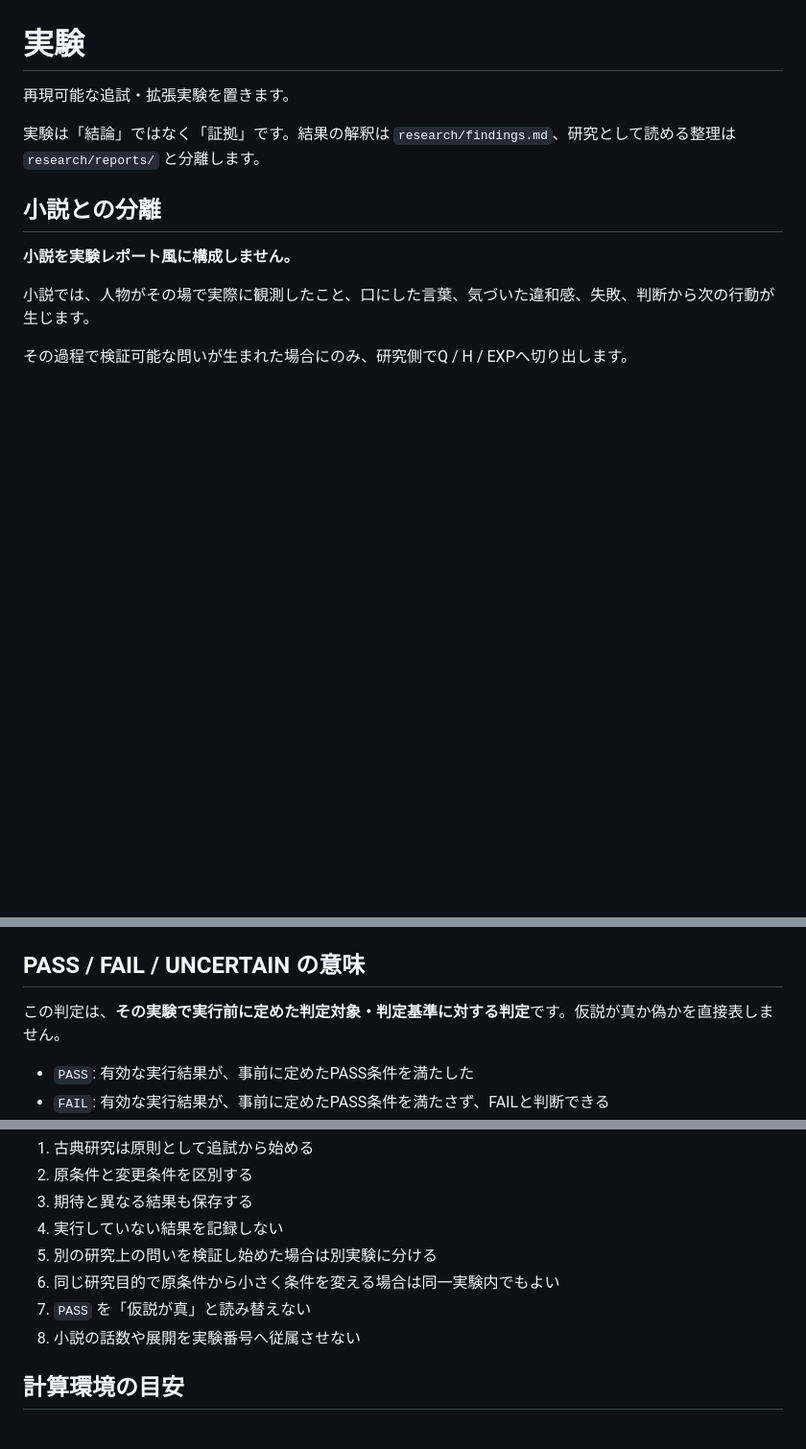
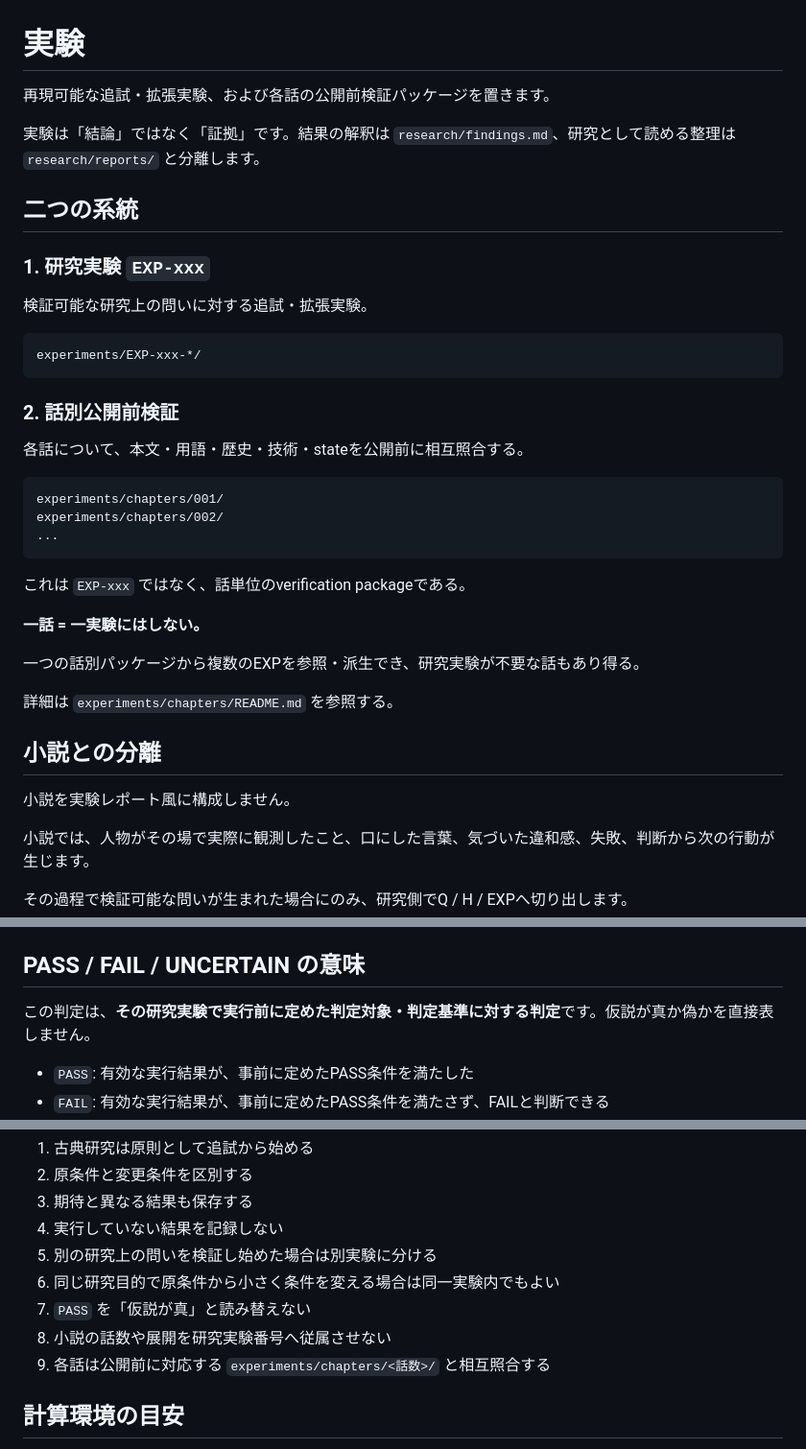
Before and after one commit to Unjuno/tensei-neural-network, a Markdown page: experiments/README.md, 3 parts joined by grey strips. Shown at 96% size. Drawn GitHub-style; blank space fills up the shorter version.

Commit message:
話別公開前検証と研究EXPを分離

````diff
--- a/experiments/README.md
+++ b/experiments/README.md
@@ -1,12 +1,40 @@
 # 実験
 
-再現可能な追試・拡張実験を置きます。
+再現可能な追試・拡張実験、および各話の公開前検証パッケージを置きます。
 
 実験は「結論」ではなく「証拠」です。結果の解釈は `research/findings.md`、研究として読める整理は `research/reports/` と分離します。
 
+## 二つの系統
+
+### 1. 研究実験 `EXP-xxx`
+
+検証可能な研究上の問いに対する追試・拡張実験。
+
+```text
+experiments/EXP-xxx-*/
+```
+
+### 2. 話別公開前検証
+
+各話について、本文・用語・歴史・技術・stateを公開前に相互照合する。
+
+```text
+experiments/chapters/001/
+experiments/chapters/002/
+...
+```
+
+これは `EXP-xxx` ではなく、話単位のverification packageである。
+
+**一話 = 一実験にはしない。**
+
+一つの話別パッケージから複数のEXPを参照・派生でき、研究実験が不要な話もあり得る。
+
+詳細は `experiments/chapters/README.md` を参照する。
+
 ## 小説との分離
 
-**小説を実験レポート風に構成しません。**
+小説を実験レポート風に構成しません。
 
 小説では、人物がその場で実際に観測したこと、口にした言葉、気づいた違和感、失敗、判断から次の行動が生じます。
 
@@ -110,7 +156,7 @@ EXP-001-example/
 
 ## PASS / FAIL / UNCERTAIN の意味
 
-この判定は、**その実験で実行前に定めた判定対象・判定基準に対する判定**です。仮説が真か偽かを直接表しません。
+この判定は、**その研究実験で実行前に定めた判定対象・判定基準に対する判定**です。仮説が真か偽かを直接表しません。
 
 - `PASS`: 有効な実行結果が、事前に定めたPASS条件を満たした
 - `FAIL`: 有効な実行結果が、事前に定めたPASS条件を満たさず、FAILと判断できる
@@ -141,7 +187,8 @@ EXP-001-example/
 5. 別の研究上の問いを検証し始めた場合は別実験に分ける
 6. 同じ研究目的で原条件から小さく条件を変える場合は同一実験内でもよい
 7. `PASS` を「仮説が真」と読み替えない
-8. 小説の話数や展開を実験番号へ従属させない
+8. 小説の話数や展開を研究実験番号へ従属させない
+9. 各話は公開前に対応する `experiments/chapters/<話数>/` と相互照合する
 
 ## 計算環境の目安
 
````
Also changed, not shown: other parts of experiments/README.md (+22 -4 lines).
